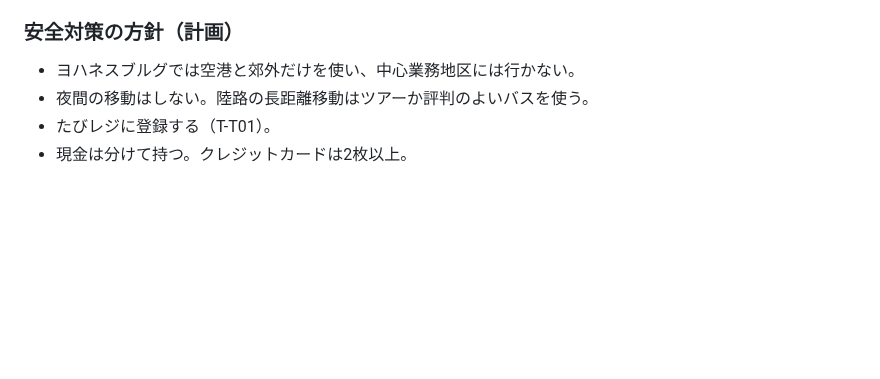
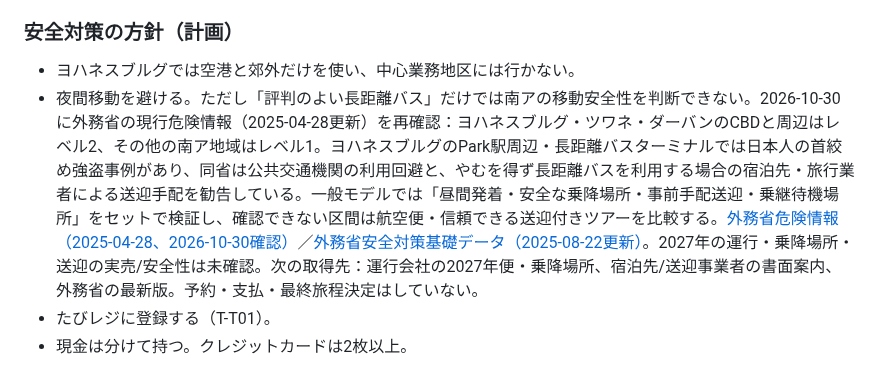
Before and after one commit to Rikkyhub/studying-abroad, a Markdown page: research/africa-trip.md, the part around the change. Drawn GitHub-style; blank space fills up the shorter version.

Commit message:
docs: apply official Johannesburg bus-terminal safety gate to Africa routes

```diff
--- a/research/africa-trip.md
+++ b/research/africa-trip.md
@@ -207,7 +207,7 @@
 ### 安全対策の方針（計画）
 
 - ヨハネスブルグでは空港と郊外だけを使い、中心業務地区には行かない。
-- 夜間の移動はしない。陸路の長距離移動はツアーか評判のよいバスを使う。
+- 夜間移動を避ける。ただし「評判のよい長距離バス」だけでは南アの移動安全性を判断できない。2026-10-30に外務省の現行危険情報（2025-04-28更新）を再確認：ヨハネスブルグ・ツワネ・ダーバンのCBDと周辺はレベル2、その他の南ア地域はレベル1。ヨハネスブルグのPark駅周辺・長距離バスターミナルでは日本人の首絞め強盗事例があり、同省は公共交通機関の利用回避と、やむを得ず長距離バスを利用する場合の宿泊先・旅行業者による送迎手配を勧告している。一般モデルでは「昼間発着・安全な乗降場所・事前手配送迎・乗継待機場所」をセットで検証し、確認できない区間は航空便・信頼できる送迎付きツアーを比較する。[外務省危険情報（2025-04-28、2026-10-30確認）](https://www.anzen.mofa.go.jp/info/pchazardspecificinfo_2025T042.html)／[外務省安全対策基礎データ（2025-08-22更新）](https://www.anzen.mofa.go.jp/info/pcsafetymeasure_122.html)。2027年の運行・乗降場所・送迎の実売/安全性は未確認。次の取得先：運行会社の2027年便・乗降場所、宿泊先/送迎事業者の書面案内、外務省の最新版。予約・支払・最終旅程決定はしていない。
 - たびレジに登録する（T-T01）。
 - 現金は分けて持つ。クレジットカードは2枚以上。
 
```
